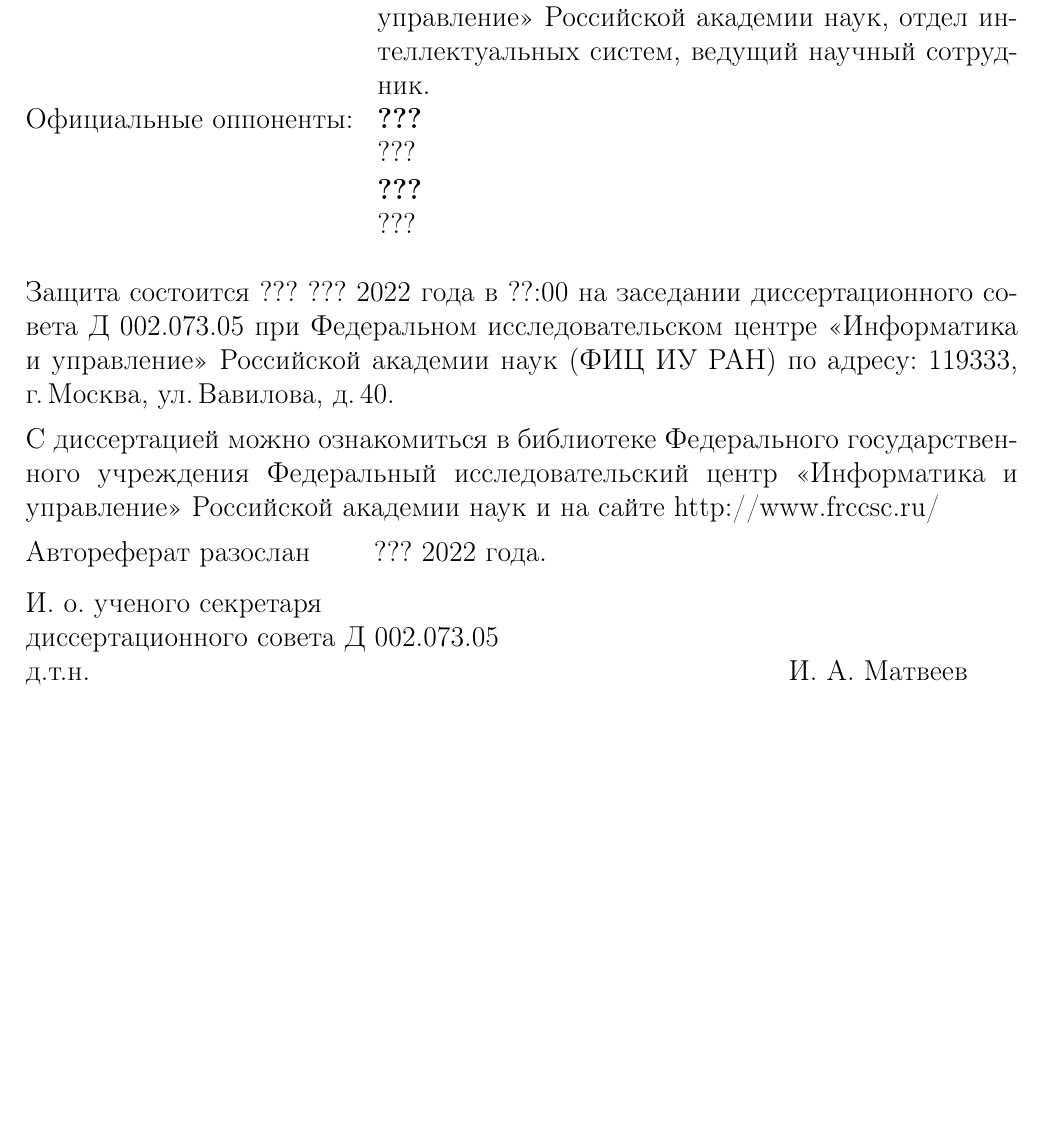
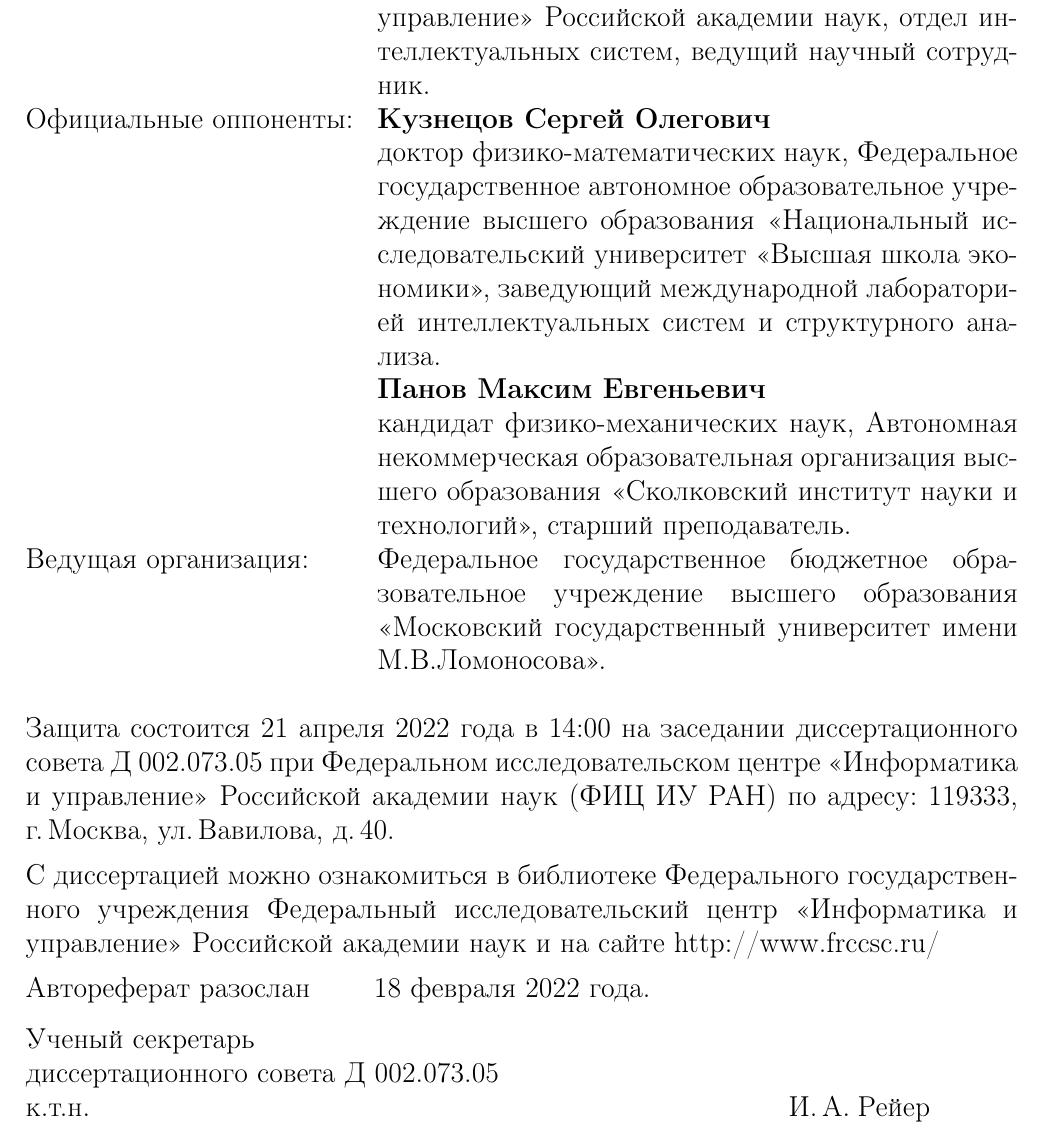
Before and after one commit to andriygav/PhDThesis, a LaTeX thesis (autoref/Grabovoy2022Autoref.tex): part of page 2 of 22, cut so that both start at the same text, the shorter picture padded with empty space. Compiled offline with pdfLaTeX.

Commit message:
Updates from Overleaf

```diff
--- a/autoref/Grabovoy2022Autoref.tex
+++ b/autoref/Grabovoy2022Autoref.tex
@@ -125,27 +125,28 @@
   Научный руководитель: & \textbf{Стрижов Вадим Викторович}\\
   & доктор физико-математических наук, Федеральный исследовательский~центр <<Информатика и управление>> Российской академии наук, отдел интеллектуальных систем, ведущий научный сотрудник.
   \\[2pt]
-  Официальные оппоненты: & \textbf{???}\\
-  & ???\\[2pt]
-  & \textbf{???}\\
-  & ???
+  Официальные оппоненты: & \textbf{Кузнецов Сергей Олегович}\\
+  & доктор физико-математических наук, Федеральное государственное автономное образовательное учреждение высшего образования «Национальный исследовательский университет «Высшая школа экономики», заведующий международной лабораторией интеллектуальных систем и структурного анализа.\\[2pt]
+  & \textbf{Панов Максим Евгеньевич}\\
+  & кандидат физико-механических наук, Автономная некоммерческая образовательная организация высшего образования «Сколковский институт науки и технологий», старший преподаватель.\\[2pt]
+  Ведущая организация: & Федеральное государственное бюджетное образовательное учреждение высшего образования <<Московский государственный университет имени М.В.Ломоносова>>.
 \end{tabularx}
 \vskip2ex\noindent
 
 \vspace{0.2cm}
-\noindent Защита состоится~???~??? 2022 года~в~??:00 на~заседании диссертационного совета Д 002.073.05 при Федеральном исследовательском центре <<Информатика и управление>> Российской академии наук (ФИЦ~ИУ~РАН) по адресу: 119333, г.\,Москва, ул.\,Вавилова, д.\,40.
+\noindent Защита состоится~21~апреля 2022 года~в~14:00 на~заседании диссертационного совета Д 002.073.05 при Федеральном исследовательском центре <<Информатика и управление>> Российской академии наук (ФИЦ~ИУ~РАН) по адресу: 119333, г.\,Москва, ул.\,Вавилова, д.\,40.
 
 \vspace{0.2cm}
 \noindent С диссертацией можно ознакомиться в библиотеке Федерального государственного учреждения Федеральный исследовательский центр <<Информатика и управление>> Российской академии наук и на сайте http://www.frccsc.ru/
 
 \vspace{0.2cm}
-\noindent Автореферат разослан  \quad \quad ??? 2022 года.
+\noindent Автореферат разослан  \quad \quad 18 февраля 2022 года.
 
 \vspace{0.3cm}
-\noindent И. о. ученого секретаря\\
+\noindent Ученый секретарь\\
 диссертационного совета Д 002.073.05\\
-д.т.н.
-\hspace{12cm} И. А. Матвеев
+к.т.н.
+\hspace{12cm} И.\,А.\;Рейер
 }
 
 \clearpage
```
Also changed, not shown: slides/Grabovoy2021PhDSlides.tex (+10 -10 lines).
